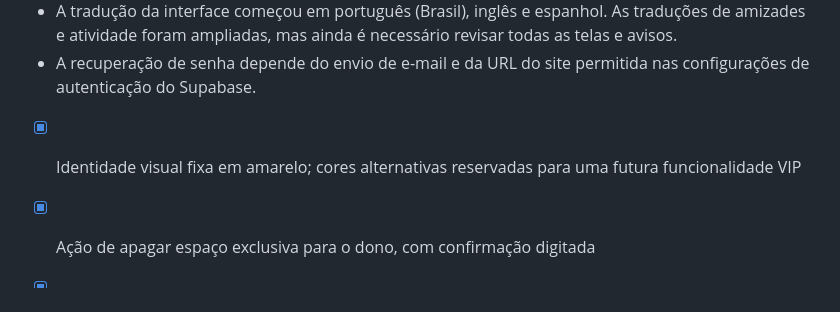
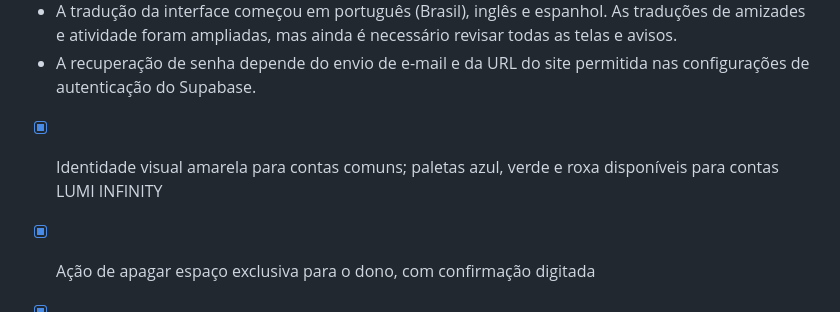
Before and after one commit to YanElias/Lumi.Network, a Markdown page: coisas para adicionar.md, the part around the change. GitHub-like rendering.

Commit message:
Update VIP palette checklist status

```diff
--- a/coisas para adicionar.md
+++ b/coisas para adicionar.md
@@ -67,7 +67,7 @@
 - A tradução da interface começou em português (Brasil), inglês e espanhol. As traduções de amizades e atividade foram ampliadas, mas ainda é necessário revisar todas as telas e avisos.
 - A recuperação de senha depende do envio de e-mail e da URL do site permitida nas configurações de autenticação do Supabase.
 
-- [x] Identidade visual fixa em amarelo; cores alternativas reservadas para uma futura funcionalidade VIP
+- [x] Identidade visual amarela para contas comuns; paletas azul, verde e roxa disponíveis para contas LUMI INFINITY
 - [x] Ação de apagar espaço exclusiva para o dono, com confirmação digitada
 - [x] Política de exclusão do dono confirmada no Supabase; canais, mensagens e membros relacionados usam exclusão em cascata
 - [x] Edição do nome e da descrição do espaço exclusiva para o dono
```
